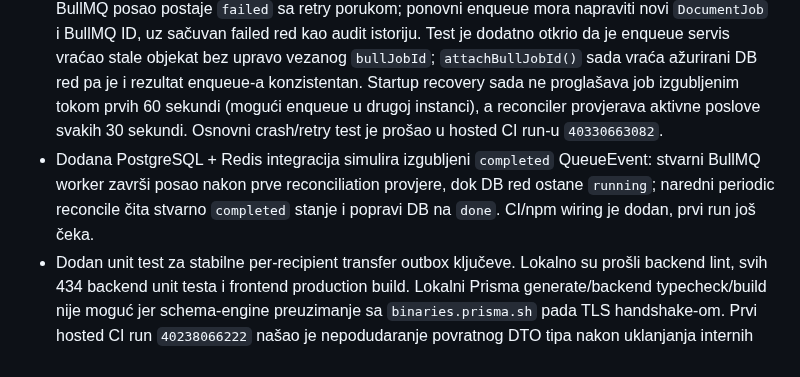
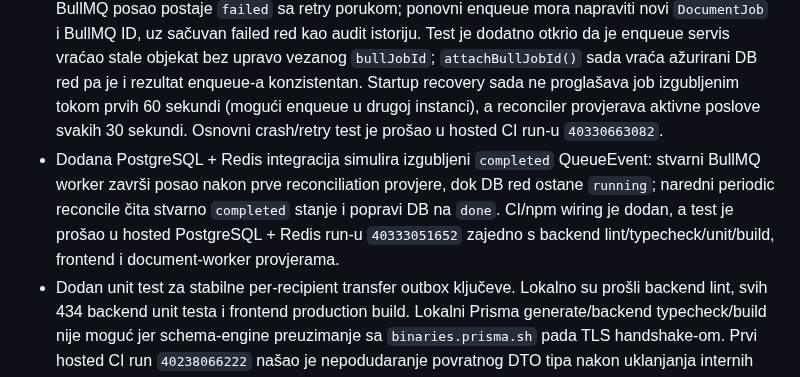
Before and after one commit to mudzy992/inventory-v2, a Markdown page: docs/backend-implementation-plan.md, the part around the change. Drawn GitHub-style.

Commit message:
docs: record document event race recovery CI
Co-authored-by: arena-agent <297053741+arena-agent@users.noreply.github.com>

```diff
--- a/docs/backend-implementation-plan.md
+++ b/docs/backend-implementation-plan.md
@@ -206,7 +206,7 @@ Transactional notification outbox je uveden za događaje koji nastaju pri invent
 - Uklonjena je pre-commit provjera aktivnog predloška: nedostajući/neispravan predložak je dokumentacijski neuspjeh koji se evidentira nakon commita. API DTO ne izlaže lease token, pokušaje, interne greške ni generated file paths. Otkazani transferi se ne claim-uju za DOCX generisanje.
 - Nova PostgreSQL CI integracija ubija stvarni child worker sa `SIGKILL` nakon što DOCX postoji na disku, ali prije DB finalize update-a. Provjerava `running` + lease, odsutan DB path i prvi pokušaj, zatim ističe lease, poziva stvarni reconciler i potvrđuje drugi pokušaj, `done`, očišćen lease/error i čitljiv konačni DOCX na determinističkoj putanji. Proširena je da ubije drugi worker poslije DOCX DB finalize-a, ali prije PDF enqueue-a: potvrđuje da nema `DocumentJob`, a zatim poziva stvarni PDF download fallback (koji delegira na `retryPdfGeneration()`) i `DocumentConversionQueueService` sa kontrolisanim BullMQ adapterom te provjerava HTTP `409 processing` i kreiranje queued DB posla sa ispravnim izvorom, ciljem i Bull job ID-em. Time se dokazuje eksplicitni retry put za oba crash prozora. Proširena integracija je prošla u hosted PostgreSQL CI run-u `40326482157` zajedno s backend lint/typecheck/unit/build, frontend i document-worker provjerama.
 - Nova PostgreSQL + Redis CI integracija ubija proces unutar `DocumentConversionQueueService.queue.add()` nakon što je stvarni `DocumentJob` već commitovan, ali prije nego što Redis/BullMQ primi posao. Provjerava orphan `queued` red bez `bullJobId`, zatim pokreće stvarni `DocumentConversionEventsService.onModuleInit()` i provjerava da nedostajući BullMQ posao postaje `failed` sa retry porukom; ponovni enqueue mora napraviti novi `DocumentJob` i BullMQ ID, uz sačuvan failed red kao audit istoriju. Test je dodatno otkrio da je enqueue servis vraćao stale objekat bez upravo vezanog `bullJobId`; `attachBullJobId()` sada vraća ažurirani DB red pa je i rezultat enqueue-a konzistentan. Startup recovery sada ne proglašava job izgubljenim tokom prvih 60 sekundi (mogući enqueue u drugoj instanci), a reconciler provjerava aktivne poslove svakih 30 sekundi. Osnovni crash/retry test je prošao u hosted CI run-u `40330663082`.
-- Dodana PostgreSQL + Redis integracija simulira izgubljeni `completed` QueueEvent: stvarni BullMQ worker završi posao nakon prve reconciliation provjere, dok DB red ostane `running`; naredni periodic reconcile čita stvarno `completed` stanje i popravi DB na `done`. CI/npm wiring je dodan, prvi run još čeka.
+- Dodana PostgreSQL + Redis integracija simulira izgubljeni `completed` QueueEvent: stvarni BullMQ worker završi posao nakon prve reconciliation provjere, dok DB red ostane `running`; naredni periodic reconcile čita stvarno `completed` stanje i popravi DB na `done`. CI/npm wiring je dodan, a test je prošao u hosted PostgreSQL + Redis run-u `40333051652` zajedno s backend lint/typecheck/unit/build, frontend i document-worker provjerama.
 - Dodan unit test za stabilne per-recipient transfer outbox ključeve. Lokalno su prošli backend lint, svih 434 backend unit testa i frontend production build. Lokalni Prisma generate/backend typecheck/build nije moguć jer schema-engine preuzimanje sa `binaries.prisma.sh` pada TLS handshake-om. Prvi hosted CI run `40238066222` našao je nepodudaranje povratnog DTO tipa nakon uklanjanja internih fields; tip je korigovan u `a733a48`. CI `40238184749` je potom prošao migraciju/shema validaciju, PostgreSQL/Redis integracije, backend/frontend/document-worker typecheck, testove, buildove i dependency audit.
 
 **Prihvatanje:** poslovni commit ostaje uspješan uz kasniji notification/DOCX kvar; outbox je trajan i idempotentan, DOCX status/retry je vidljiv, a CI potvrđuje migraciju, typecheck/build i konkurentnost.
```
